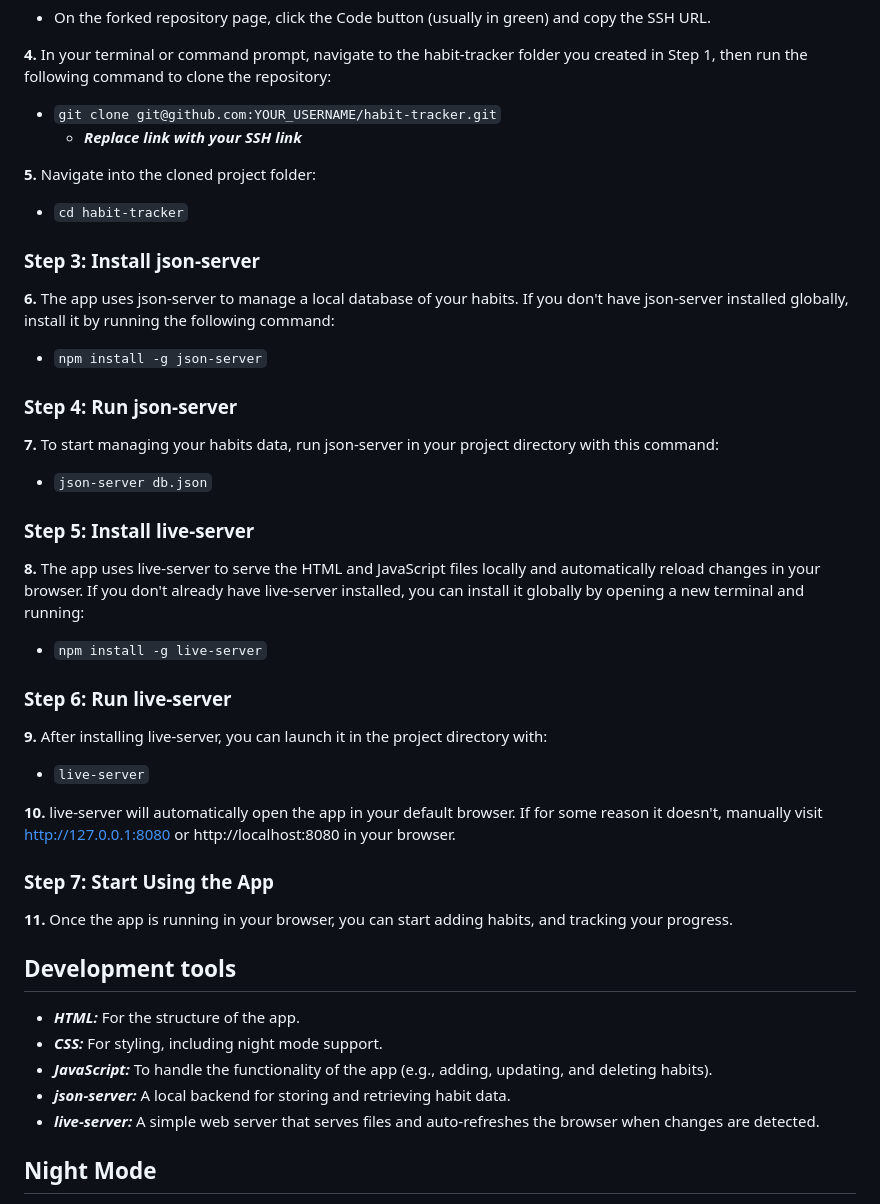
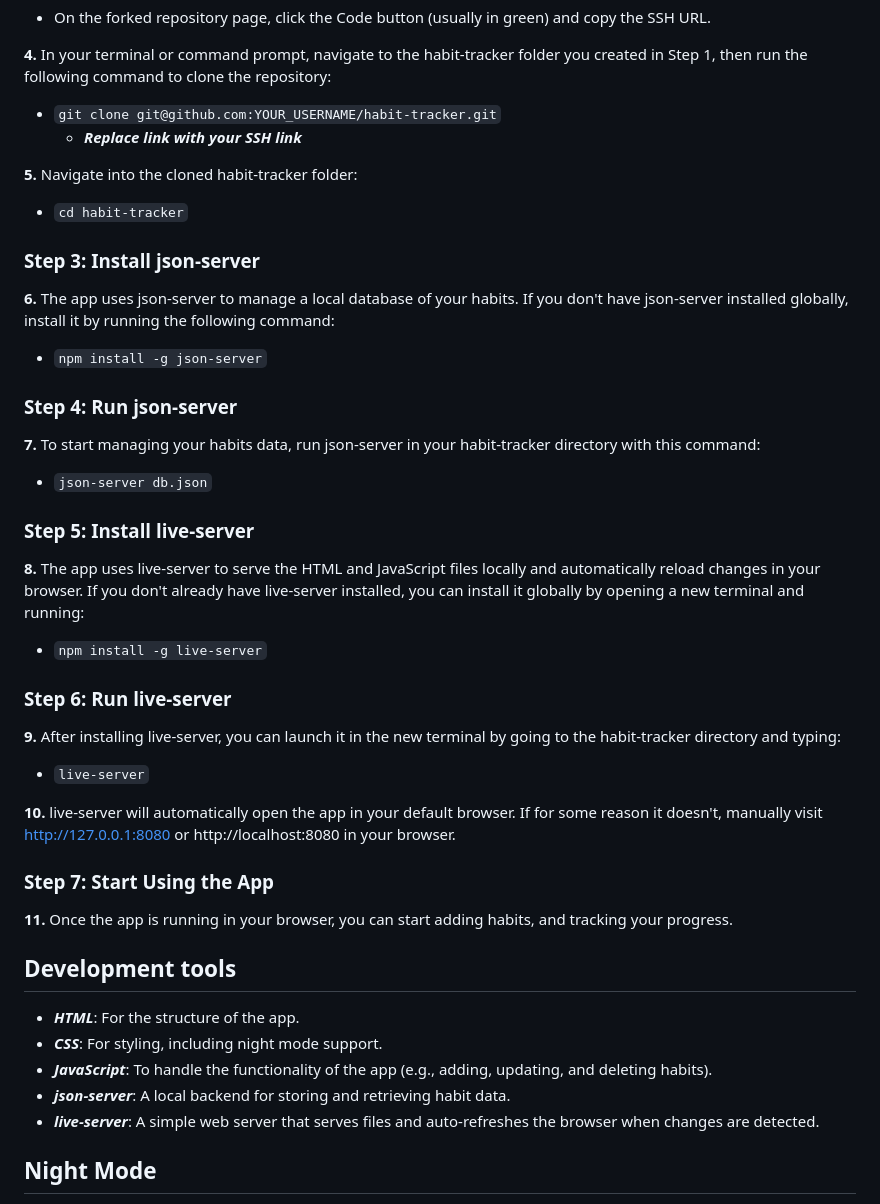
Before and after one commit to isaiah2k/phase-1-Project, a Markdown page: Readme.md, the part around the change. GitHub-like rendering.

```diff
--- a/Readme.md
+++ b/Readme.md
@@ -43,7 +43,7 @@ Then, navigate into the folder:
    - `git clone git@github.com:YOUR_USERNAME/habit-tracker.git`
       - **_<span style="color:red">Replace link with your SSH link_</span>**
 
-**5.** Navigate into the cloned project folder:
+**5.** Navigate into the cloned habit-tracker folder:
    - `cd habit-tracker`
 
 ### **Step 3:** Install json-server
@@ -53,7 +53,7 @@ Then, navigate into the folder:
 
 ### **Step 4:** Run json-server
 
-**7.** To start managing your habits data, run json-server in your project directory with this command:
+**7.** To start managing your habits data, run json-server in your habit-tracker directory with this command:
    - `json-server db.json`
 
 ### **Step 5:** Install live-server
@@ -63,7 +63,7 @@ Then, navigate into the folder:
 
 ### **Step 6:** Run live-server
 
-**9.** After installing live-server, you can launch it in the project directory with:
+**9.** After installing live-server, you can launch it in the new terminal by going to the habit-tracker directory and typing:
    - `live-server`
 
 **10.** live-server will automatically open the app in your default browser. If for some reason it doesn't, manually visit http://127.0.0.1:8080 or http://localhost:8080 in your browser.
@@ -74,11 +74,11 @@ Then, navigate into the folder:
 
 ## Development tools
 
-- **_HTML:_** For the structure of the app.
-- **_CSS:_** For styling, including night mode support.
-- **_JavaScript:_** To handle the functionality of the app (e.g., adding, updating, and deleting habits).
-- **_json-server:_** A local backend for storing and retrieving habit data.
-- **_live-server:_** A simple web server that serves files and auto-refreshes the browser when changes are detected.
+- **_HTML_**: For the structure of the app.
+- **_CSS_**: For styling, including night mode support.
+- **_JavaScript_**: To handle the functionality of the app (e.g., adding, updating, and deleting habits).
+- **_json-server_**: A local backend for storing and retrieving habit data.
+- **_live-server_**: A simple web server that serves files and auto-refreshes the browser when changes are detected.
 
 ## Night Mode
 
```
